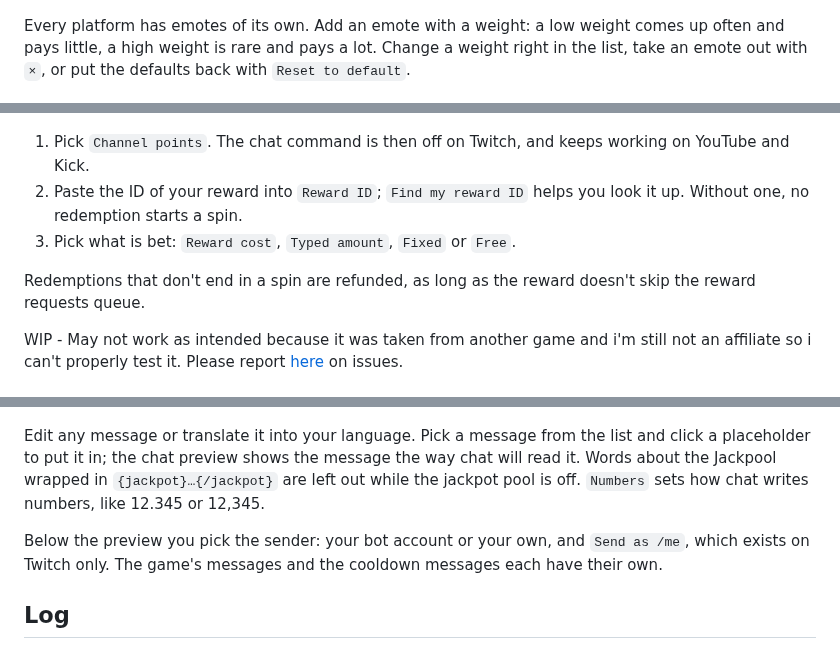
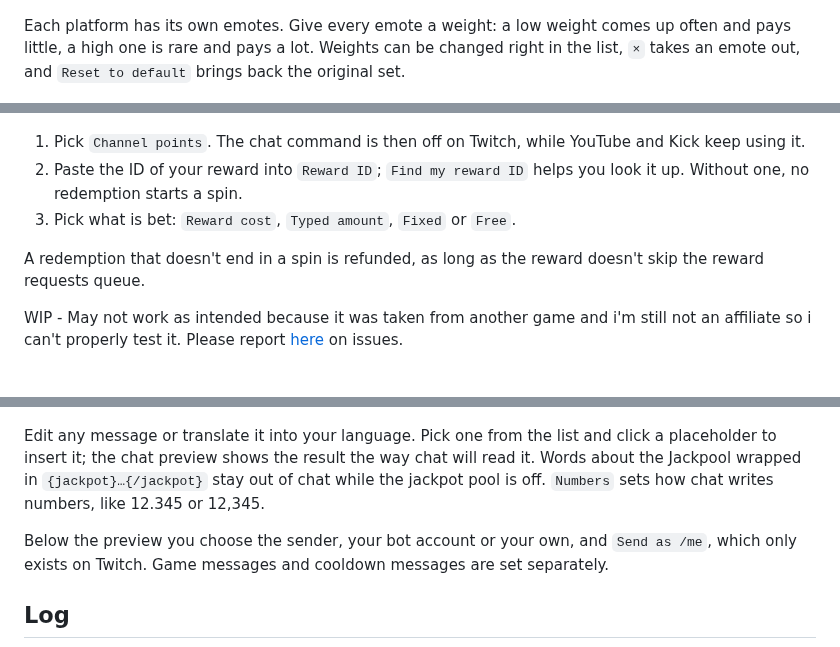
Before and after one commit to aaskjer/Slot-Machine-Game, a Markdown page: Setup-Guide.md, 3 parts joined by grey strips. GitHub-like rendering.

```diff
--- a/Setup-Guide.md
+++ b/Setup-Guide.md
@@ -33,7 +33,7 @@ Hover over any option for a tooltip with more details. `Save` (or `Ctrl+S`) keep
 ## Emotes
 <p align="center"><img alt="Emotes page" src="Assets/setup-guide/emotes.png"></p>
 
-Every platform has emotes of its own. Add an emote with a weight: a low weight comes up often and pays little, a high weight is rare and pays a lot. Change a weight right in the list, take an emote out with `×`, or put the defaults back with `Reset to default`.
+Each platform has its own emotes. Give every emote a weight: a low weight comes up often and pays little, a high one is rare and pays a lot. Weights can be changed right in the list, `×` takes an emote out, and `Reset to default` brings back the original set.
 
 <p align="center"><img alt="Kick emotes" src="Assets/setup-guide/emotes--kick.png"></p>
 
@@ -53,20 +53,20 @@ Emotes from BTTV, 7TV and FFZ can be added on Twitch too. The window shows them
 ### Twitch Channel Points
 <p align="center"><img alt="Channel points" src="Assets/setup-guide/access--channel-points.png"></p>
 
-1. Pick `Channel points`. The chat command is then off on Twitch, and keeps working on YouTube and Kick.
+1. Pick `Channel points`. The chat command is then off on Twitch, while YouTube and Kick keep using it.
 2. Paste the ID of your reward into `Reward ID`; `Find my reward ID` helps you look it up. Without one, no redemption starts a spin.
 3. Pick what is bet: `Reward cost`, `Typed amount`, `Fixed` or `Free`.
 
-Redemptions that don't end in a spin are refunded, as long as the reward doesn't skip the reward requests queue.
+A redemption that doesn't end in a spin is refunded, as long as the reward doesn't skip the reward requests queue.
 
 WIP - May not work as intended because it was taken from another game and i'm still not an affiliate so i can't properly test it. Please report [here](https://github.com/aaskjer/Slot-Machine-Game/issues) on issues.
 
 ## Messages
 <p align="center"><img alt="Messages page" src="Assets/setup-guide/messages.png"></p>
 
-Edit any message or translate it into your language. Pick a message from the list and click a placeholder to put it in; the chat preview shows the message the way chat will read it. Words about the Jackpool wrapped in `{jackpot}…{/jackpot}` are left out while the jackpot pool is off. `Numbers` sets how chat writes numbers, like 12.345 or 12,345.
+Edit any message or translate it into your language. Pick one from the list and click a placeholder to insert it; the chat preview shows the result the way chat will read it. Words about the Jackpool wrapped in `{jackpot}…{/jackpot}` stay out of chat while the jackpot pool is off. `Numbers` sets how chat writes numbers, like 12.345 or 12,345.
 
-Below the preview you pick the sender: your bot account or your own, and `Send as /me`, which exists on Twitch only. The game's messages and the cooldown messages each have their own.
+Below the preview you choose the sender, your bot account or your own, and `Send as /me`, which only exists on Twitch. Game messages and cooldown messages are set separately.
 
 ## Log
 <p align="center"><img alt="Log page" src="Assets/setup-guide/log.png"></p>
```
Also changed, not shown: other parts of Setup-Guide.md (+11 -11 lines), Assets/setup-guide/about.png, Assets/setup-guide/game.png.
